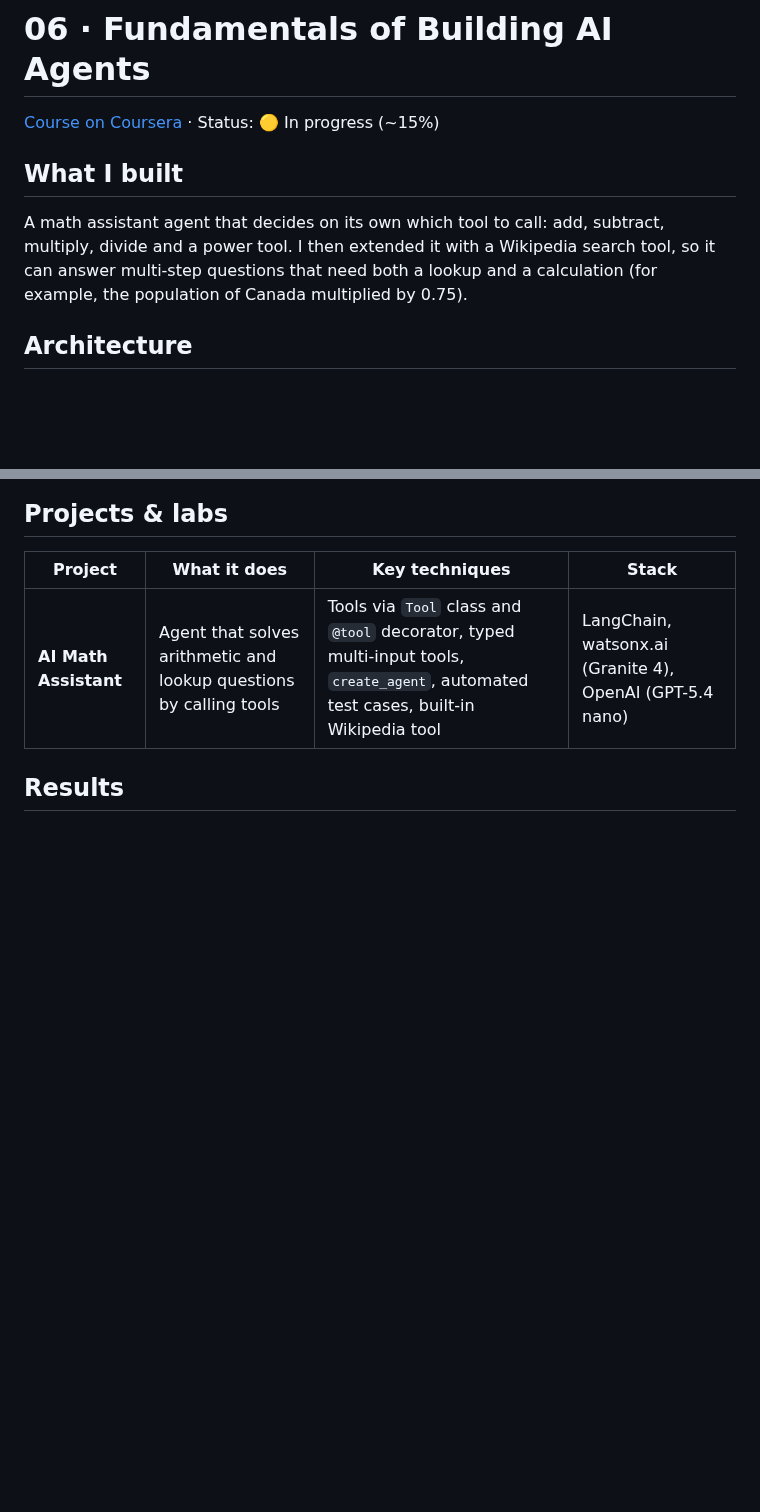
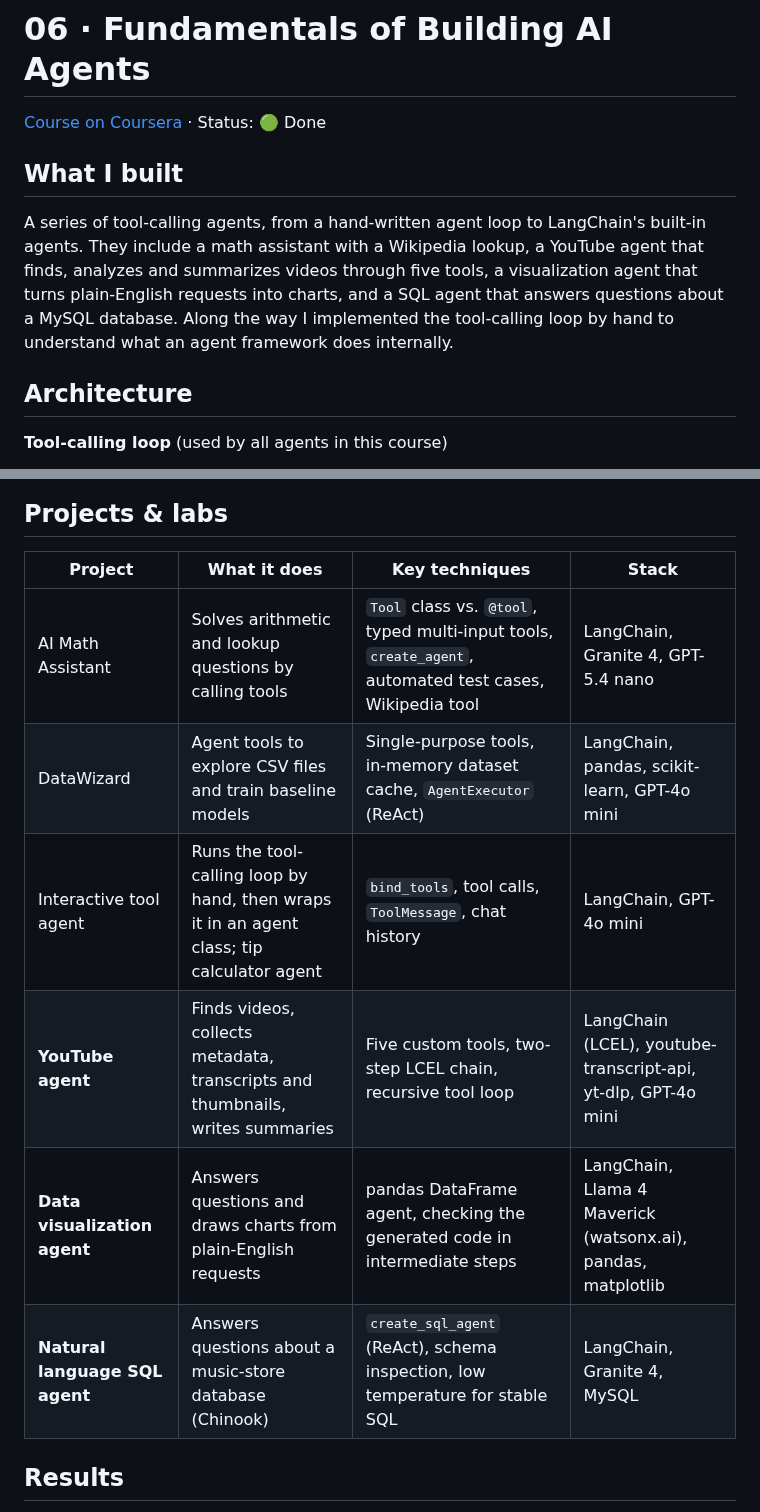
Before and after one commit to danezi/ibm-rag-agentic-ai-portfolio, a Markdown page: courses/06-building-ai-agents/README.md, 2 parts joined by grey strips. Drawn GitHub-style; blank space fills up the shorter version.

````diff
--- a/courses/06-building-ai-agents/README.md
+++ b/courses/06-building-ai-agents/README.md
@@ -1,12 +1,14 @@
 # 06 · Fundamentals of Building AI Agents
 
-[Course on Coursera](https://www.coursera.org/learn/fundamentals-of-building-ai-agents) · Status: 🟡 In progress (~15%)
+[Course on Coursera](https://www.coursera.org/learn/fundamentals-of-building-ai-agents) · Status: 🟢 Done
 
 ## What I built
 
-A math assistant agent that decides on its own which tool to call: add, subtract, multiply, divide and a power tool. I then extended it with a Wikipedia search tool, so it can answer multi-step questions that need both a lookup and a calculation (for example, the population of Canada multiplied by 0.75).
+A series of tool-calling agents, from a hand-written agent loop to LangChain's built-in agents. They include a math assistant with a Wikipedia lookup, a YouTube agent that finds, analyzes and summarizes videos through five tools, a visualization agent that turns plain-English requests into charts, and a SQL agent that answers questions about a MySQL database. Along the way I implemented the tool-calling loop by hand to understand what an agent framework does internally.
 
 ## Architecture
 
+**Tool-calling loop** (used by all agents in this course)
+
 ```mermaid
 flowchart LR
@@ -23,7 +33,12 @@ flowchart LR
 
 | Project | What it does | Key techniques | Stack |
 |---|---|---|---|
-| **AI Math Assistant** | Agent that solves arithmetic and lookup questions by calling tools | Tools via `Tool` class and `@tool` decorator, typed multi-input tools, `create_agent`, automated test cases, built-in Wikipedia tool | LangChain, watsonx.ai (Granite 4), OpenAI (GPT-5.4 nano) |
+| AI Math Assistant | Solves arithmetic and lookup questions by calling tools | `Tool` class vs. `@tool`, typed multi-input tools, `create_agent`, automated test cases, Wikipedia tool | LangChain, Granite 4, GPT-5.4 nano |
+| DataWizard | Agent tools to explore CSV files and train baseline models | Single-purpose tools, in-memory dataset cache, `AgentExecutor` (ReAct) | LangChain, pandas, scikit-learn, GPT-4o mini |
+| Interactive tool agent | Runs the tool-calling loop by hand, then wraps it in an agent class; tip calculator agent | `bind_tools`, tool calls, `ToolMessage`, chat history | LangChain, GPT-4o mini |
+| **YouTube agent** | Finds videos, collects metadata, transcripts and thumbnails, writes summaries | Five custom tools, two-step LCEL chain, recursive tool loop | LangChain (LCEL), youtube-transcript-api, yt-dlp, GPT-4o mini |
+| **Data visualization agent** | Answers questions and draws charts from plain-English requests | pandas DataFrame agent, checking the generated code in intermediate steps | LangChain, Llama 4 Maverick (watsonx.ai), pandas, matplotlib |
+| **Natural language SQL agent** | Answers questions about a music-store database (Chinook) | `create_sql_agent` (ReAct), schema inspection, low temperature for stable SQL | LangChain, Granite 4, MySQL |
 
 ## Results
 
````
Also changed, not shown: other parts of courses/06-building-ai-agents/README.md (+34 -14 lines), README.md (+4 -4 lines), courses/05-multimodal-generative-ai/README.md (+1 -1 lines), assets/screenshots/06-visualization-agent-alcohol-vs-grade.png (added), assets/screenshots/06-visualization-agent-freetime-boxplot.png (added), assets/screenshots/06-visualization-agent-gender-count.png (added), assets/screenshots/06-visualization-agent-internet-access.png (added).
